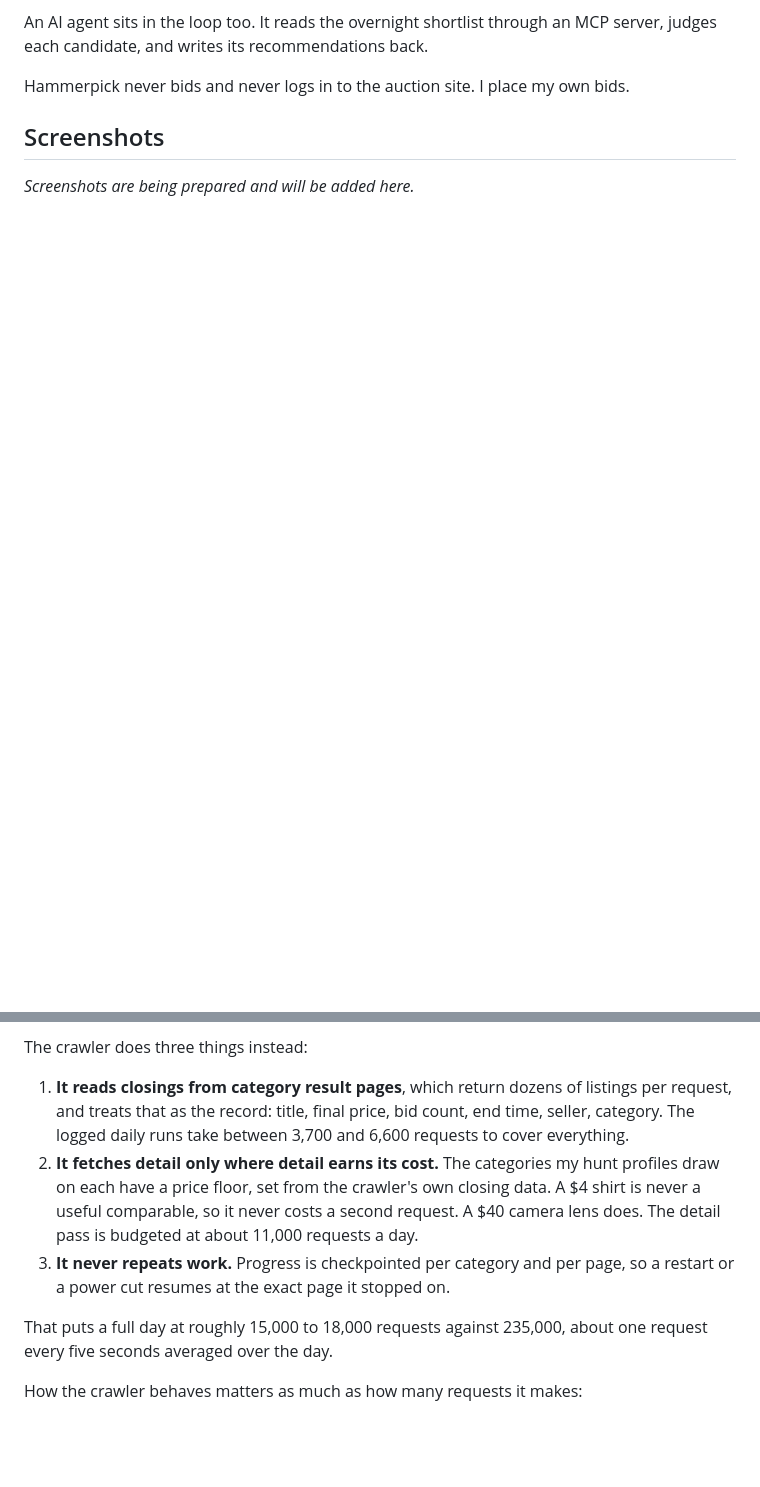
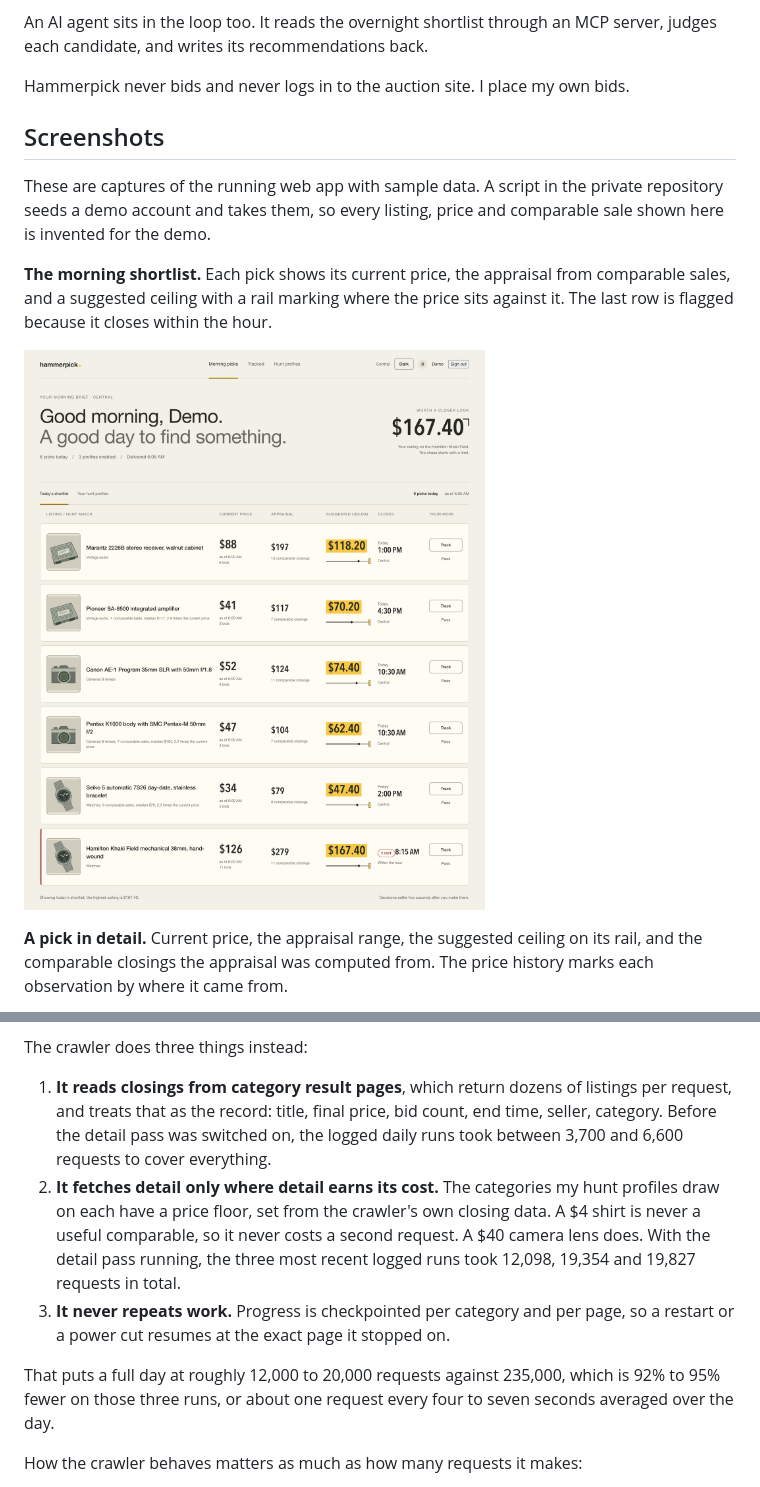
Before and after one commit to kylegothman/hammerpick-showcase, a Markdown page: README.md, 2 parts joined by grey strips. Drawn GitHub-style; pictures changed too: assets/morning-picks.png (added); blank space fills up the shorter version.

Commit message:
docs: screenshots and logged request figures

```diff
--- a/README.md
+++ b/README.md
@@ -35,4 +35,18 @@ bids.
 
 ## Screenshots
 
-_Screenshots are being prepared and will be added here._
+These are captures of the running web app with sample data. A script in the
+private repository seeds a demo account and takes them, so every listing,
+price and comparable sale shown here is invented for the demo.
+
+**The morning shortlist.** Each pick shows its current price, the appraisal
+from comparable sales, and a suggested ceiling with a rail marking where the
+price sits against it. The last row is flagged because it closes within the
+hour.
+
+![Morning picks: six picks with price, appraisal, suggested ceiling and closing time](assets/morning-picks.png)
+
+**A pick in detail.** Current price, the appraisal range, the suggested
+ceiling on its rail, and the comparable closings the appraisal was computed
+from. The price history marks each observation by where it came from.
+
@@ -115,18 +136,21 @@ The crawler does three things instead:
 
 1. **It reads closings from category result pages**, which return dozens of
    listings per request, and treats that as the record: title, final price,
-   bid count, end time, seller, category. The logged daily runs take between
-   3,700 and 6,600 requests to cover everything.
+   bid count, end time, seller, category. Before the detail pass was switched
+   on, the logged daily runs took between 3,700 and 6,600 requests to cover
+   everything.
 2. **It fetches detail only where detail earns its cost.** The categories my
    hunt profiles draw on each have a price floor, set from the crawler's own
    closing data. A $4 shirt is never a useful comparable, so it never costs
-   a second request. A $40 camera lens does. The detail pass is budgeted at
-   about 11,000 requests a day.
+   a second request. A $40 camera lens does. With the detail pass running,
+   the three most recent logged runs took 12,098, 19,354 and 19,827 requests
+   in total.
 3. **It never repeats work.** Progress is checkpointed per category and per
    page, so a restart or a power cut resumes at the exact page it stopped on.
 
-That puts a full day at roughly 15,000 to 18,000 requests against 235,000,
-about one request every five seconds averaged over the day.
+That puts a full day at roughly 12,000 to 20,000 requests against 235,000,
+which is 92% to 95% fewer on those three runs, or about one request every
+four to seven seconds averaged over the day.
 
 How the crawler behaves matters as much as how many requests it makes:
 
```
Also changed, not shown: other parts of README.md (+7 -0 lines), assets/hunt-profiles.png (added), assets/listing-detail.png (added).
